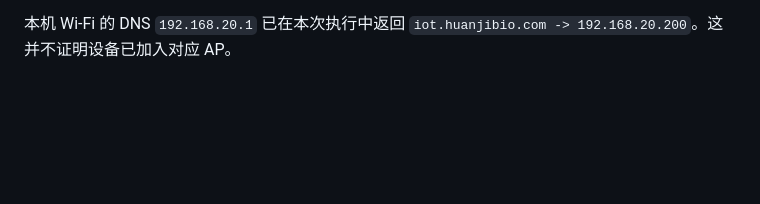
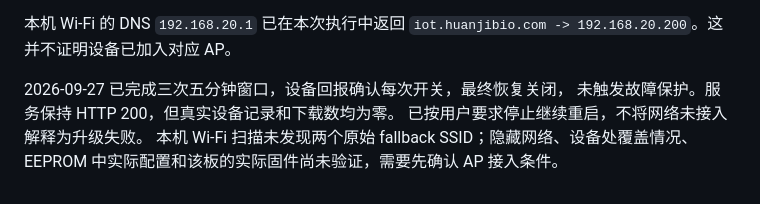
Before and after one commit to genemingxingma/Odoo19_iot-control-center, a Markdown page: docs/HEATER_LEGACY_OTA_LOCAL_20260927.md, the part around the change. Drawn GitHub-style; blank space fills up the shorter version.

```diff
--- a/docs/HEATER_LEGACY_OTA_LOCAL_20260927.md
+++ b/docs/HEATER_LEGACY_OTA_LOCAL_20260927.md
@@ -83,3 +83,9 @@ HTTP 请求提供的信息不能证明旧文件系统分区布局，也不能替
 
 本机 Wi-Fi 的 DNS `192.168.20.1` 已在本次执行中返回
 `iot.huanjibio.com -> 192.168.20.200`。这并不证明设备已加入对应 AP。
+
+2026-09-27 已完成三次五分钟窗口，设备回报确认每次开关，最终恢复关闭，
+未触发故障保护。服务保持 HTTP 200，但真实设备记录和下载数均为零。
+已按用户要求停止继续重启，不将网络未接入解释为升级失败。
+本机 Wi-Fi 扫描未发现两个原始 fallback SSID；隐藏网络、设备处覆盖情况、
+EEPROM 中实际配置和该板的实际固件尚未验证，需要先确认 AP 接入条件。
```
Also changed, not shown: deploy/RELAY_FEEDBACK_2026-09-27.md (+33 -2 lines).
